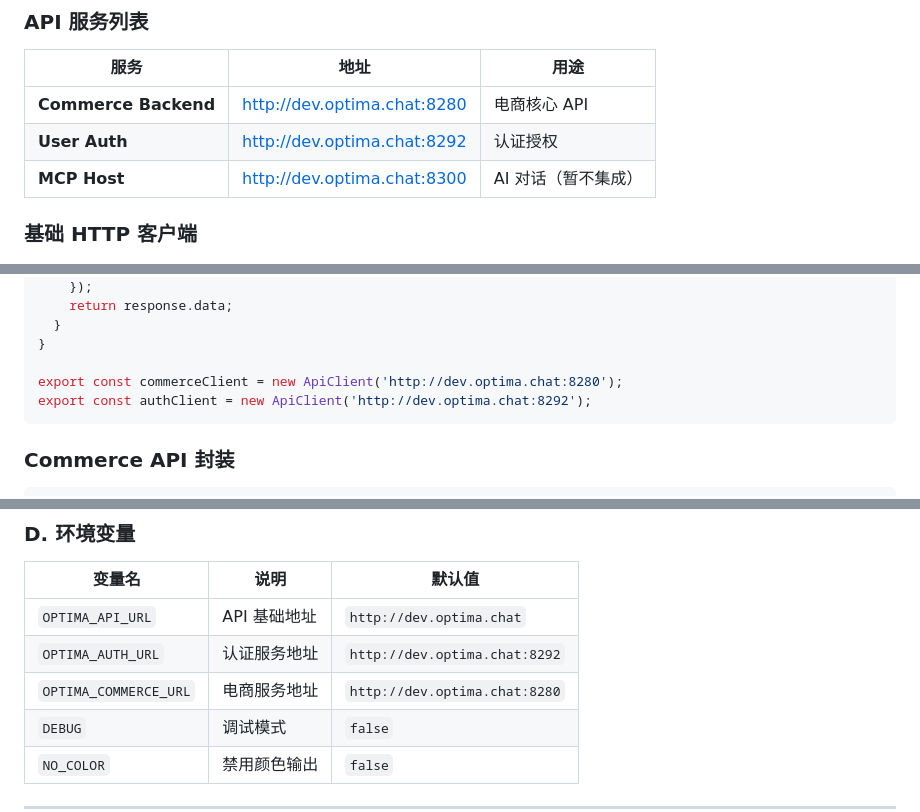
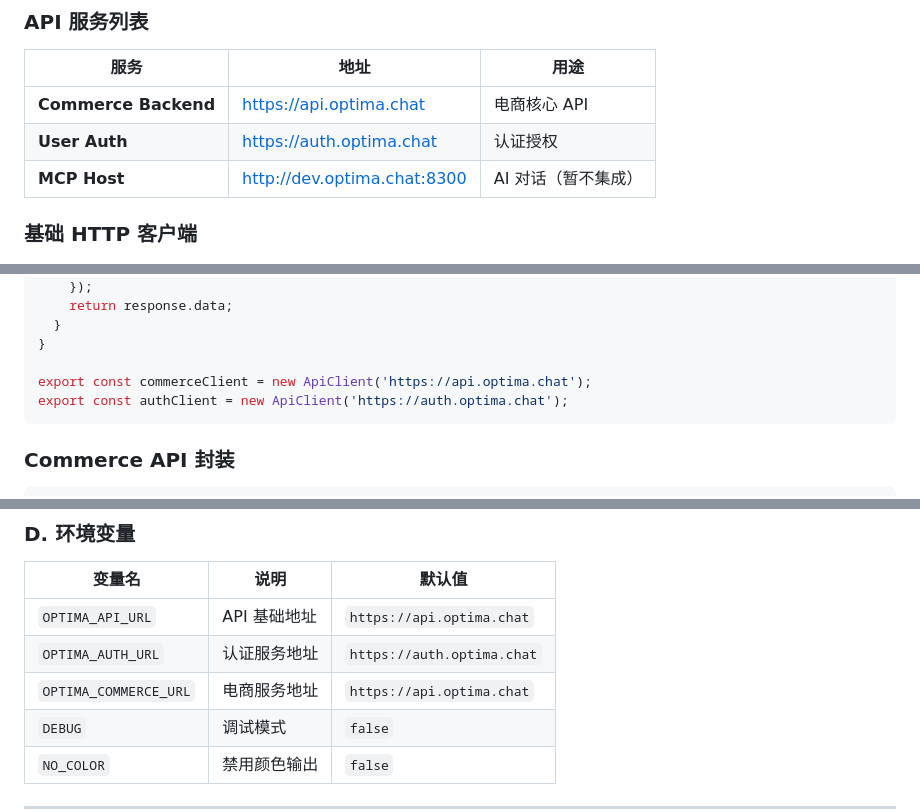
Before and after one commit to Optima-Chat/optima-cli, a Markdown page: docs/TECHNICAL_DESIGN.md, 3 parts joined by grey strips. Drawn GitHub-style.

Commit message:
更新 API 地址为生产环境 HTTPS 域名
- Commerce Backend: http://dev.optima.chat:8280 → https://api.optima.chat
- User Auth: http://dev.optima.chat:8292 → https://auth.optima.chat
- 更新所有代码示例和配置中的 API 地址
- 更新环境变量默认值

🤖 Generated with [Claude Code](https://claude.com/claude-code)

Co-Authored-By: Claude <noreply@anthropic.com>

````diff
--- a/docs/TECHNICAL_DESIGN.md
+++ b/docs/TECHNICAL_DESIGN.md
@@ -271,8 +271,8 @@ Optima Commerce 是一个 AI 驱动的对话式电商平台，目前提供以下
 
 | 服务 | 地址 | 用途 |
 |-----|------|------|
-| **Commerce Backend** | http://dev.optima.chat:8280 | 电商核心 API |
-| **User Auth** | http://dev.optima.chat:8292 | 认证授权 |
+| **Commerce Backend** | https://api.optima.chat | 电商核心 API |
+| **User Auth** | https://auth.optima.chat | 认证授权 |
 | **MCP Host** | http://dev.optima.chat:8300 | AI 对话（暂不集成） |
 
 ### 基础 HTTP 客户端
@@ -380,8 +380,8 @@ class ApiClient {
   }
 }
 
-export const commerceClient = new ApiClient('http://dev.optima.chat:8280');
-export const authClient = new ApiClient('http://dev.optima.chat:8292');
+export const commerceClient = new ApiClient('https://api.optima.chat');
+export const authClient = new ApiClient('https://auth.optima.chat');
 ```
 
 ### Commerce API 封装
@@ -1674,9 +1674,9 @@ jobs:
 
 | 变量名 | 说明 | 默认值 |
 |-------|------|-------|
-| `OPTIMA_API_URL` | API 基础地址 | `http://dev.optima.chat` |
-| `OPTIMA_AUTH_URL` | 认证服务地址 | `http://dev.optima.chat:8292` |
-| `OPTIMA_COMMERCE_URL` | 电商服务地址 | `http://dev.optima.chat:8280` |
+| `OPTIMA_API_URL` | API 基础地址 | `https://api.optima.chat` |
+| `OPTIMA_AUTH_URL` | 认证服务地址 | `https://auth.optima.chat` |
+| `OPTIMA_COMMERCE_URL` | 电商服务地址 | `https://api.optima.chat` |
 | `DEBUG` | 调试模式 | `false` |
 | `NO_COLOR` | 禁用颜色输出 | `false` |
 
````
Also changed, not shown: other parts of docs/TECHNICAL_DESIGN.md (+3 -3 lines).
